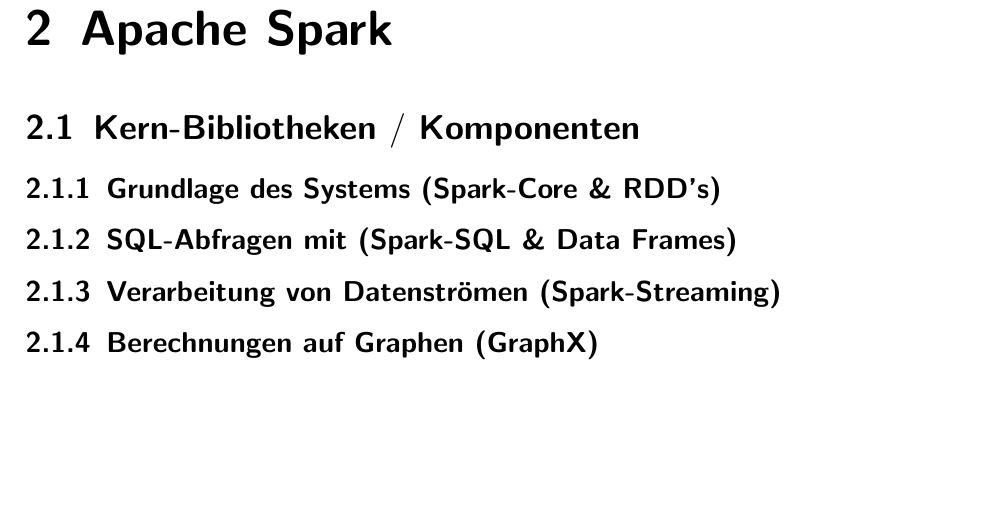
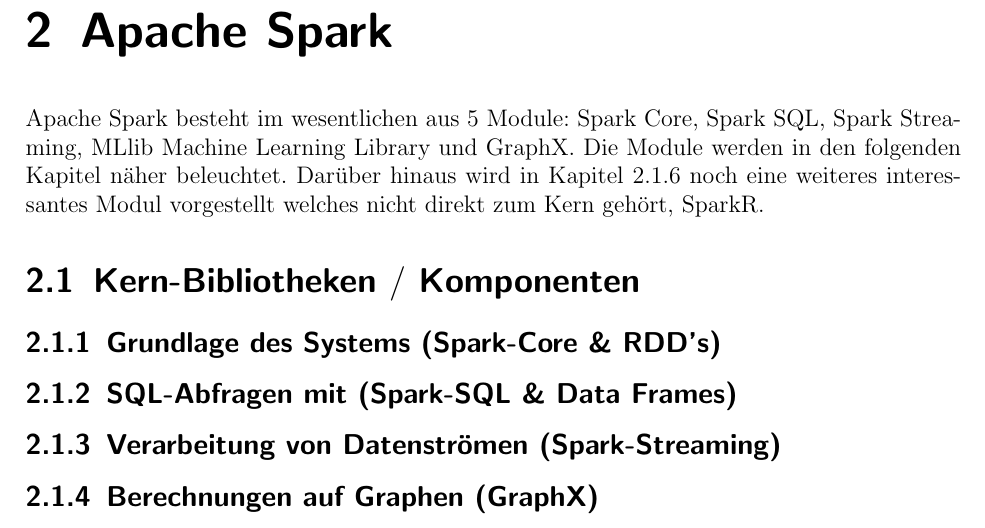
Before and after one commit to lukaswappler/seminar, a LaTeX book (seminararbeit/seminararbeit.tex, which reads seminararbeit/chapter/hauptteil.tex): part of page 4 of 12, cut so that both start at the same text, the shorter picture padded with empty space. Compiled offline with pdfLaTeX; an older LaTeX class or package is replaced by its successor.

Commit message:
Querverweise

```diff
--- a/seminararbeit/chapter/hauptteil.tex
+++ b/seminararbeit/chapter/hauptteil.tex
@@ -1,9 +1,19 @@
 \newpage
 \chapter{Apache Spark}
 
+Apache Spark besteht im wesentlichen aus 5 Module: Spark Core, Spark SQL, Spark Streaming, MLlib Machine Learning Library und GraphX.
+Die Module werden in den folgenden Kapitel näher beleuchtet.
+Darüber hinaus wird in Kapitel \ref{sec_sparkr} noch eine weiteres interessantes Modul vorgestellt welches nicht direkt zum Kern gehört, SparkR.
+% \ref{sec_sparkr} %\nameref{sec_sparkr} .
+
 \section{Kern-Bibliotheken $\slash$ Komponenten}
-\subsection{Grundlage des Systems (Spark-Core \& RDD’s)}
+
+\subsection{Grundlage des Systems (Spark-Core \& RDD’s)}\label{sec_sparkcore}
+
 \subsection{SQL-Abfragen mit (Spark-SQL \& Data Frames)}
+
 \subsection{Verarbeitung von Datenströmen (Spark-Streaming)}
+
 \subsection{Berechnungen auf Graphen (GraphX)}
+
 \subsection{Maschinelles Lernen (MLlib)}
--- a/seminararbeit/seminararbeit.tex
+++ b/seminararbeit/seminararbeit.tex
@@ -5,6 +5,8 @@
 
 \usepackage{geometry}
 \usepackage{scrpage2}
+
+\usepackage{nameref}
 
 %\usepackage[T1]{fontenc}
 %\usepackage[utf8]{inputenc}
```
Also changed, not shown: seminararbeit/seminararbeit.pdf, seminararbeit/chapter/hauptteil.tex (4 more changed lines), 7 other files.
